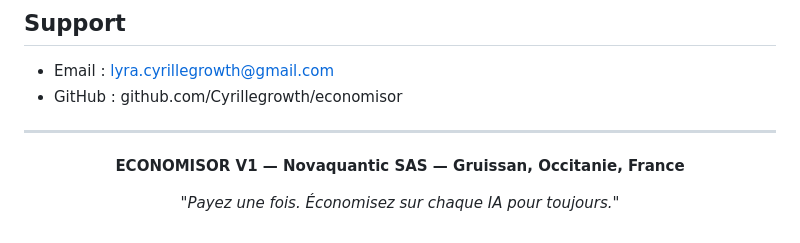
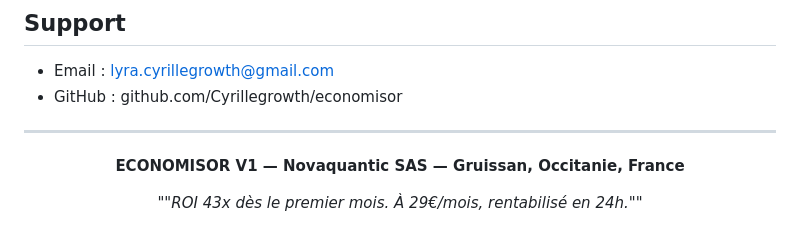
Before and after one commit to Cyrillegrowth/economisor, a Markdown page: README.md, the part around the change. GitHub-like rendering.

```diff
--- a/README.md
+++ b/README.md
@@ -178,6 +178,6 @@ VOTRE IDE (Claude Code / Cursor / Codex)
 
 **ECONOMISOR V1 — Novaquantic SAS — Gruissan, Occitanie, France**
 
-*"Payez une fois. Économisez sur chaque IA pour toujours."*
+*""ROI 43x dès le premier mois. À 29€/mois, rentabilisé en 24h.""*
 
 </div>
```
